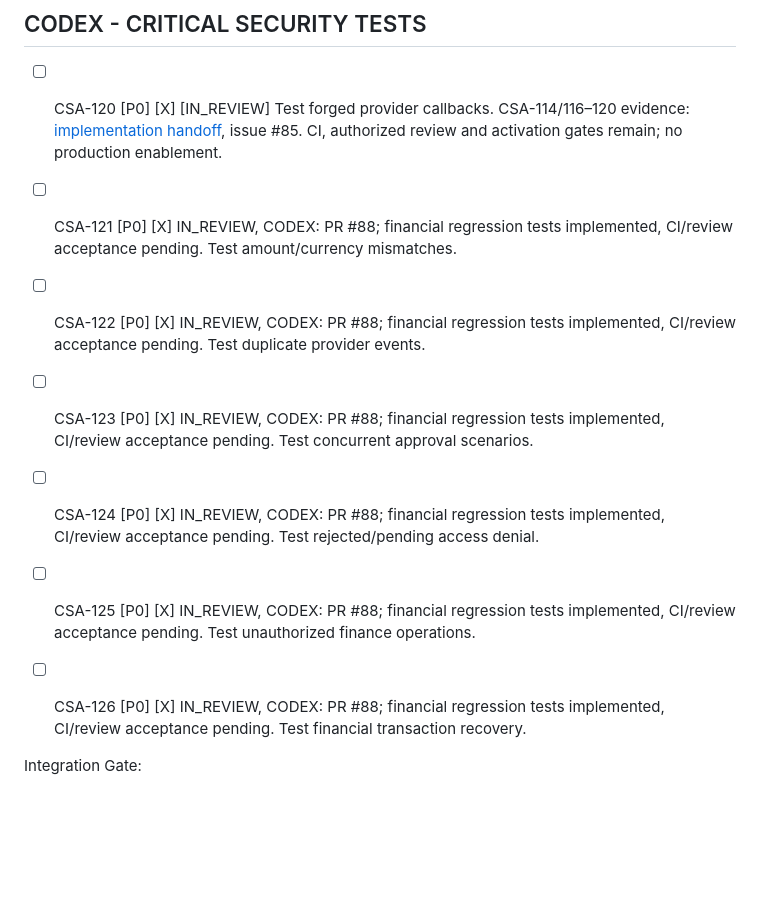
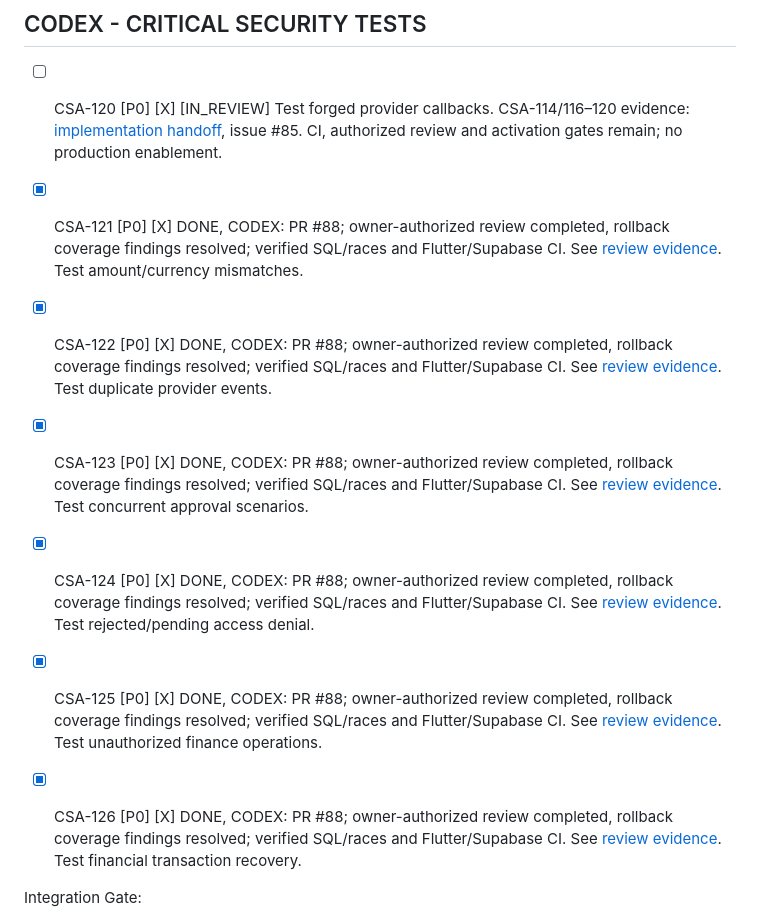
Before and after one commit to iamramishka/acendra, a Markdown page: TASKS.md, the part around the change. GitHub-like rendering; blank space fills up the shorter version.

```diff
--- a/TASKS.md
+++ b/TASKS.md
@@ -1473,28 +1473,28 @@ for actual scope and evidence (only requested task IDs have records).
   CSA-114/116–120 evidence: [implementation handoff](docs/tasks/CSA-114-120.md), issue #85.
   CI, authorized review and activation gates remain; no production enablement.
 
-- [ ] CSA-121 [P0] [X]
-  IN_REVIEW, CODEX: PR #88; financial regression tests implemented, CI/review acceptance pending.
+- [x] CSA-121 [P0] [X]
+  DONE, CODEX: PR #88; owner-authorized review completed, rollback coverage findings resolved; verified SQL/races and Flutter/Supabase CI. See [review evidence](docs/tasks/CSA-121-126-TESTS.md).
   Test amount/currency mismatches.
 
-- [ ] CSA-122 [P0] [X]
-  IN_REVIEW, CODEX: PR #88; financial regression tests implemented, CI/review acceptance pending.
+- [x] CSA-122 [P0] [X]
+  DONE, CODEX: PR #88; owner-authorized review completed, rollback coverage findings resolved; verified SQL/races and Flutter/Supabase CI. See [review evidence](docs/tasks/CSA-121-126-TESTS.md).
   Test duplicate provider events.
 
-- [ ] CSA-123 [P0] [X]
-  IN_REVIEW, CODEX: PR #88; financial regression tests implemented, CI/review acceptance pending.
+- [x] CSA-123 [P0] [X]
+  DONE, CODEX: PR #88; owner-authorized review completed, rollback coverage findings resolved; verified SQL/races and Flutter/Supabase CI. See [review evidence](docs/tasks/CSA-121-126-TESTS.md).
   Test concurrent approval scenarios.
 
-- [ ] CSA-124 [P0] [X]
-  IN_REVIEW, CODEX: PR #88; financial regression tests implemented, CI/review acceptance pending.
+- [x] CSA-124 [P0] [X]
+  DONE, CODEX: PR #88; owner-authorized review completed, rollback coverage findings resolved; verified SQL/races and Flutter/Supabase CI. See [review evidence](docs/tasks/CSA-121-126-TESTS.md).
   Test rejected/pending access denial.
 
-- [ ] CSA-125 [P0] [X]
-  IN_REVIEW, CODEX: PR #88; financial regression tests implemented, CI/review acceptance pending.
+- [x] CSA-125 [P0] [X]
+  DONE, CODEX: PR #88; owner-authorized review completed, rollback coverage findings resolved; verified SQL/races and Flutter/Supabase CI. See [review evidence](docs/tasks/CSA-121-126-TESTS.md).
   Test unauthorized finance operations.
 
-- [ ] CSA-126 [P0] [X]
-  IN_REVIEW, CODEX: PR #88; financial regression tests implemented, CI/review acceptance pending.
+- [x] CSA-126 [P0] [X]
+  DONE, CODEX: PR #88; owner-authorized review completed, rollback coverage findings resolved; verified SQL/races and Flutter/Supabase CI. See [review evidence](docs/tasks/CSA-121-126-TESTS.md).
   Test financial transaction recovery.
 
 Integration Gate:
```
Also changed, not shown: docs/tasks/CSA-121-126-TESTS.md (+38 -0 lines).
